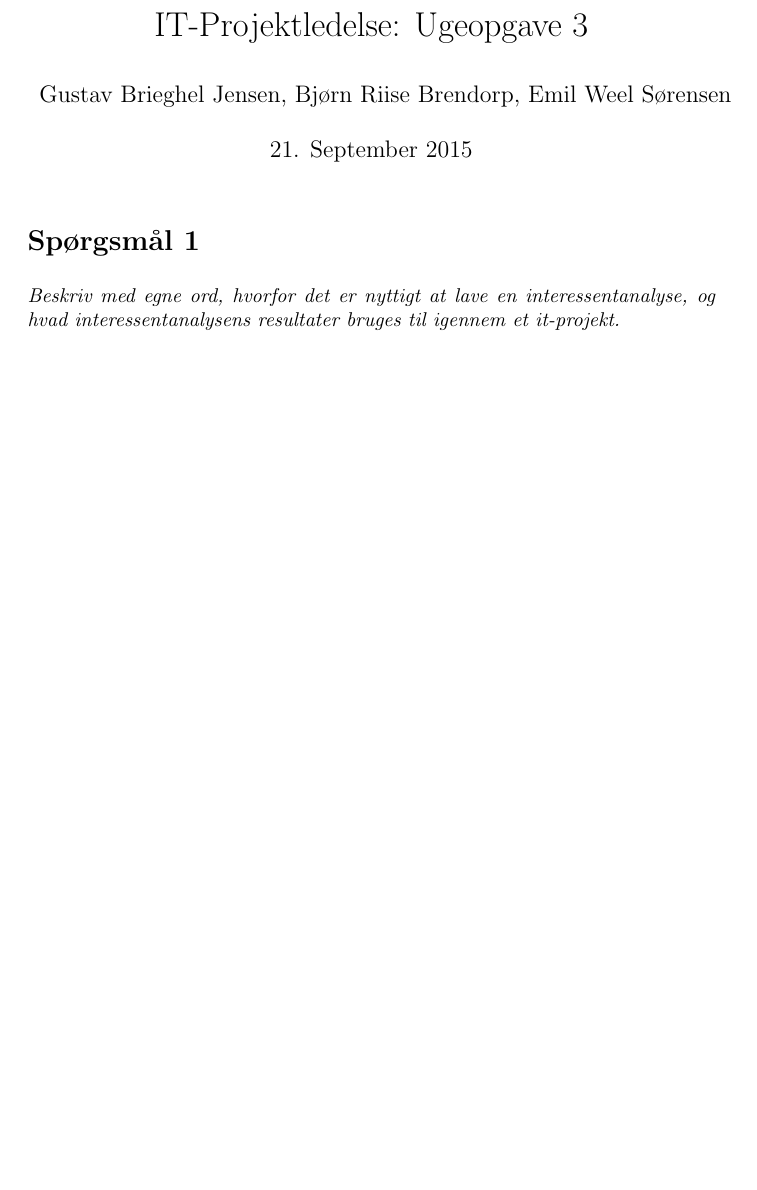
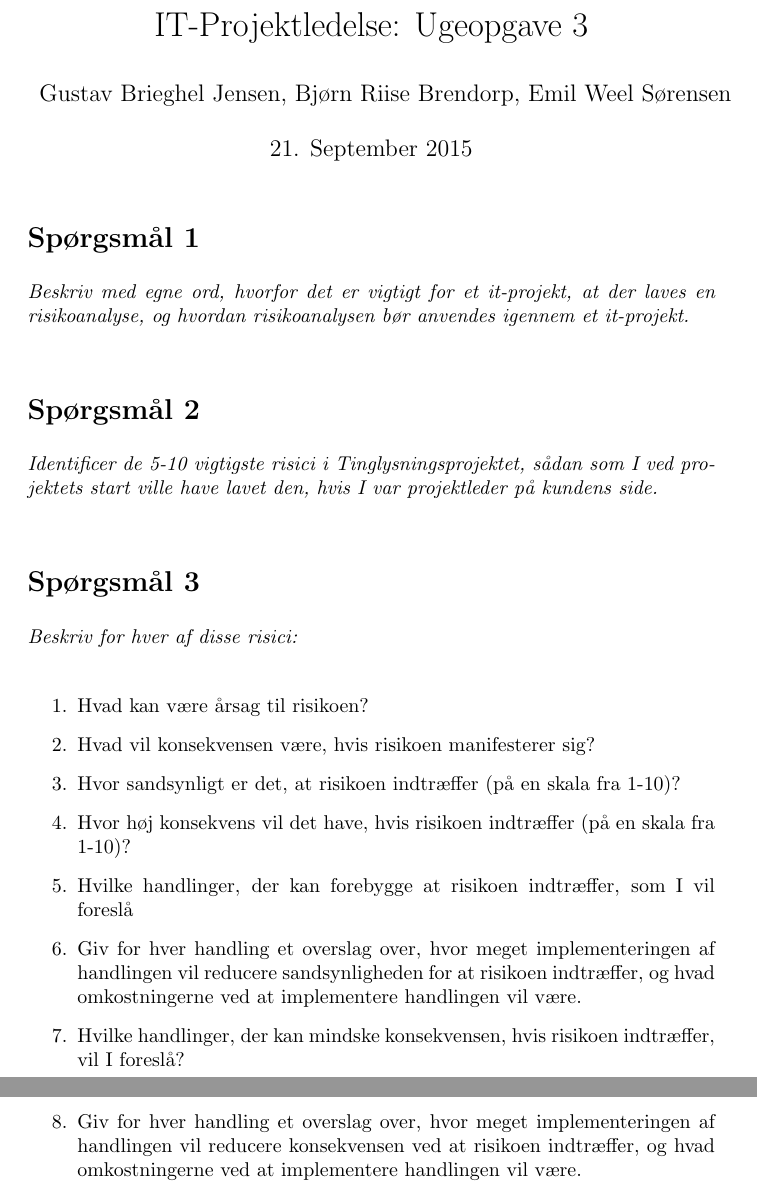
Before and after one commit to itp2-bge/itp3, a LaTeX document (itp3.tex): part of the page before the commit and two parts of pages 1 and 2 of 2 after it, the two joined at a grey line, cut so that both start at the same text, the shorter picture padded with empty space. Compiled offline with pdfLaTeX.

Commit message:
Skabelon - ez work

```diff
--- a/itp3.tex
+++ b/itp3.tex
@@ -29,7 +29,28 @@
 \maketitle
 
 \section*{Spørgsmål 1}
-\textit{Beskriv med egne ord, hvorfor det er nyttigt at lave en interessentanalyse, og hvad
-interessentanalysens resultater bruges til igennem et it-projekt.} \\
+\textit{Beskriv med egne ord, hvorfor det er vigtigt for et it-projekt, at der laves en risikoanalyse, og hvordan
+risikoanalysen bør anvendes igennem et it-projekt.} \\
+
+\section*{Spørgsmål 2}
+\textit{Identificer de 5-10 vigtigste risici i Tinglysningsprojektet, sådan som I ved projektets start ville have
+lavet den, hvis I var projektleder på kundens side.} \\
+
+\section*{Spørgsmål 3}
+\textit{Beskriv for hver af disse risici:} \\
+\begin{enumerate}
+\item Hvad kan være årsag til risikoen?
+\item Hvad vil konsekvensen være, hvis risikoen manifesterer sig?
+\item Hvor sandsynligt er det, at risikoen indtræffer (på en skala fra 1-10)?
+\item Hvor høj konsekvens vil det have, hvis risikoen indtræffer (på en skala fra 1-10)?
+\item Hvilke handlinger, der kan forebygge at risikoen indtræffer, som I vil foreslå
+\item Giv for hver handling et overslag over, hvor meget implementeringen af handlingen vil
+reducere sandsynligheden for at risikoen indtræffer, og hvad omkostningerne ved at
+implementere handlingen vil være.
+\item Hvilke handlinger, der kan mindske konsekvensen, hvis risikoen indtræffer, vil I foreslå?
+\item Giv for hver handling et overslag over, hvor meget implementeringen af handlingen vil
+reducere konsekvensen ved at risikoen indtræffer, og hvad omkostningerne ved at
+implementere handlingen vil være.
+\end{enumerate}
 
 \end{document}
```
